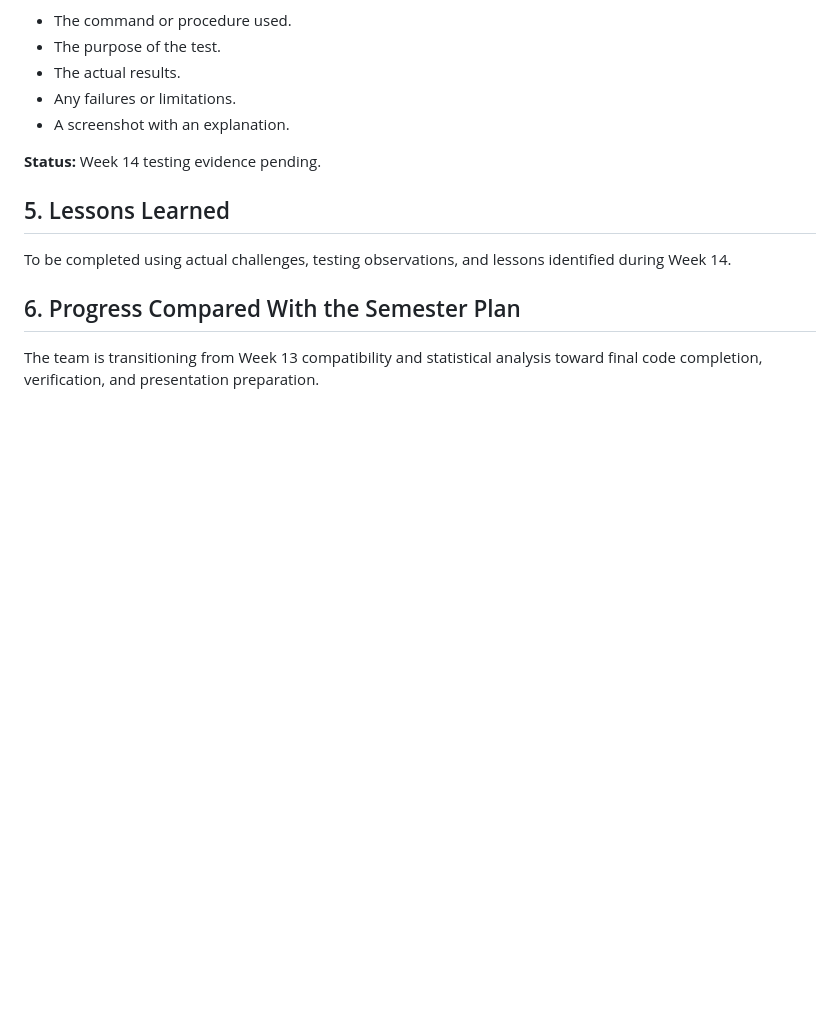
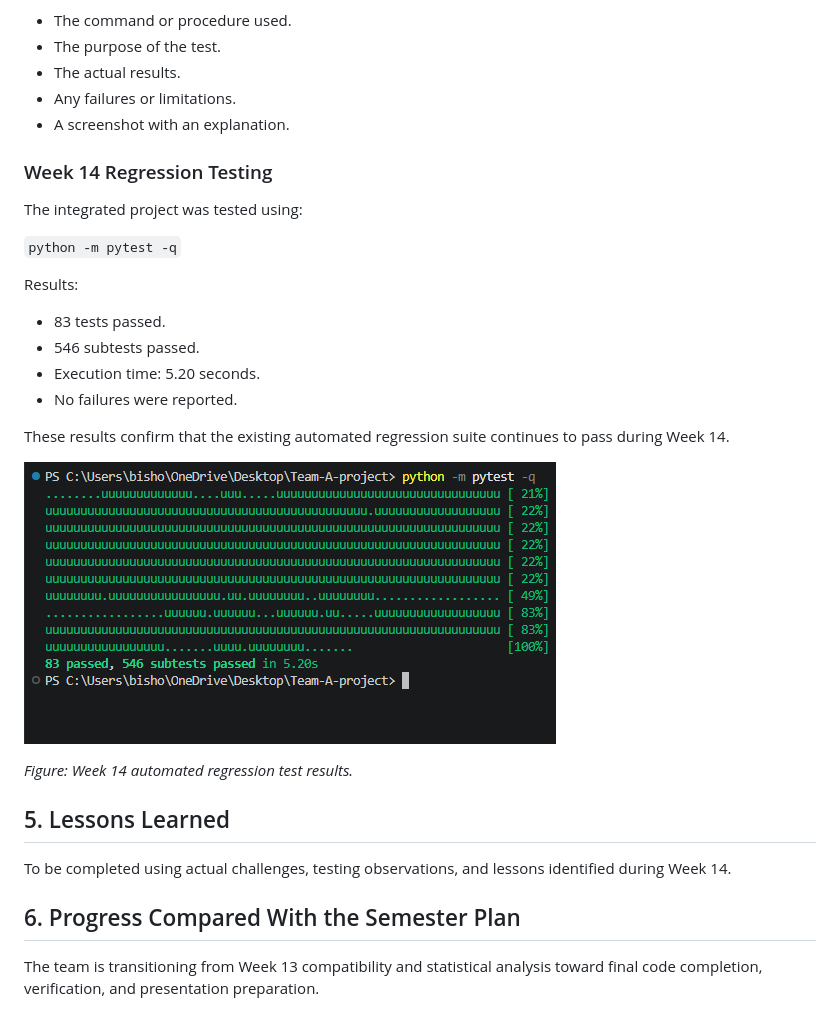
Before and after one commit to bishop231101/Team-A-project, a Markdown page: reports/weekly_report_14.md, the part around the change. Rendered like a GitHub page; pictures changed too: docs/evidence/week14_regression_83_passed.png (added); blank space fills up the shorter version.

Commit message:
Week 14: Add regression verification evidence

```diff
--- a/reports/weekly_report_14.md
+++ b/reports/weekly_report_14.md
@@ -54,7 +54,24 @@ For each test, record:
 - Any failures or limitations.
 - A screenshot with an explanation.
 
-**Status:** Week 14 testing evidence pending.
+### Week 14 Regression Testing
+
+The integrated project was tested using:
+
+`python -m pytest -q`
+
+Results:
+- 83 tests passed.
+- 546 subtests passed.
+- Execution time: 5.20 seconds.
+- No failures were reported.
+
+These results confirm that the existing automated
+regression suite continues to pass during Week 14.
+
+![Week 14 Regression Results](../docs/evidence/week14_regression_83_passed.png)
+
+*Figure: Week 14 automated regression test results.*
 
 ## 5. Lessons Learned
 
```
Also changed, not shown: weekly_journals/ifeanyi/week14.md (+2 -0 lines).
